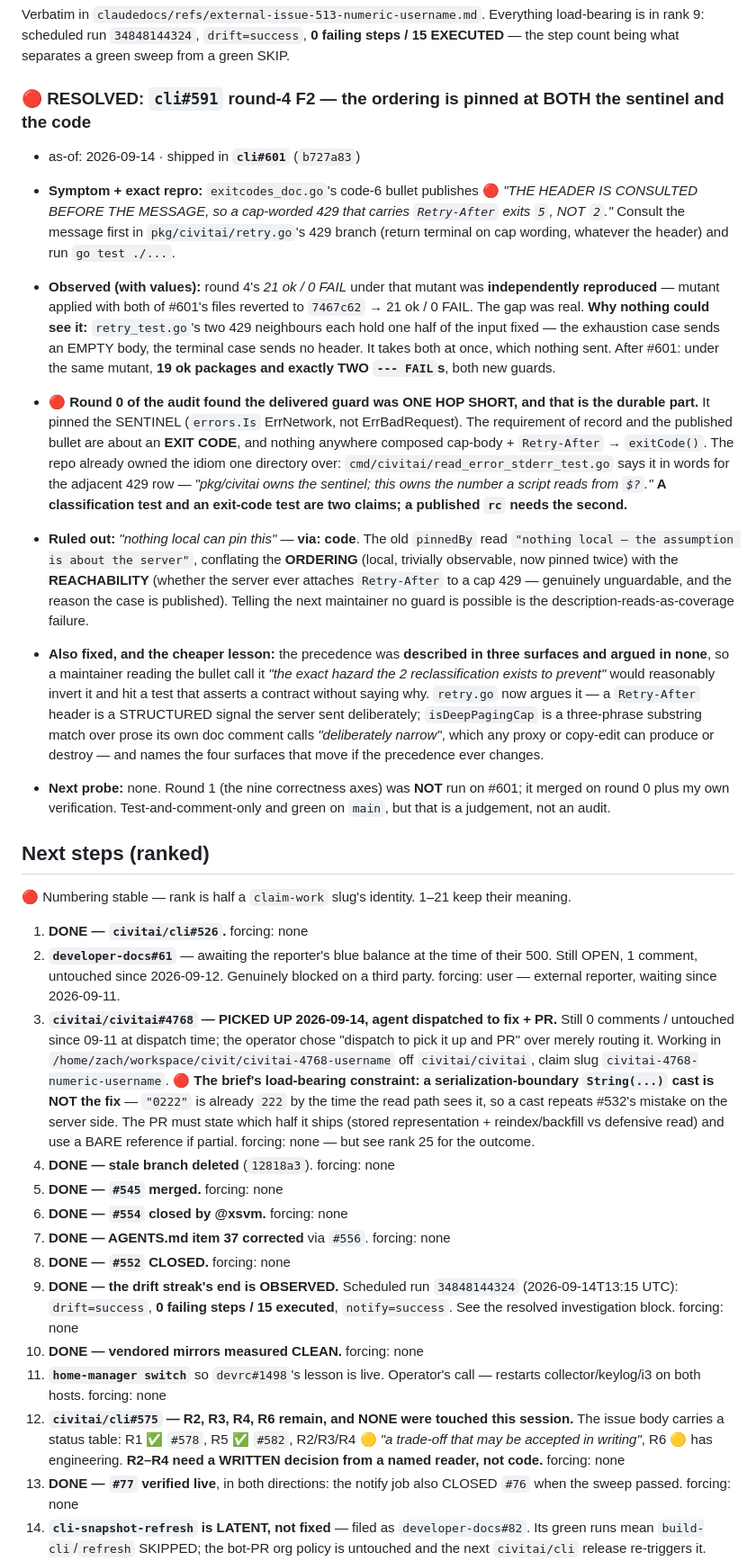
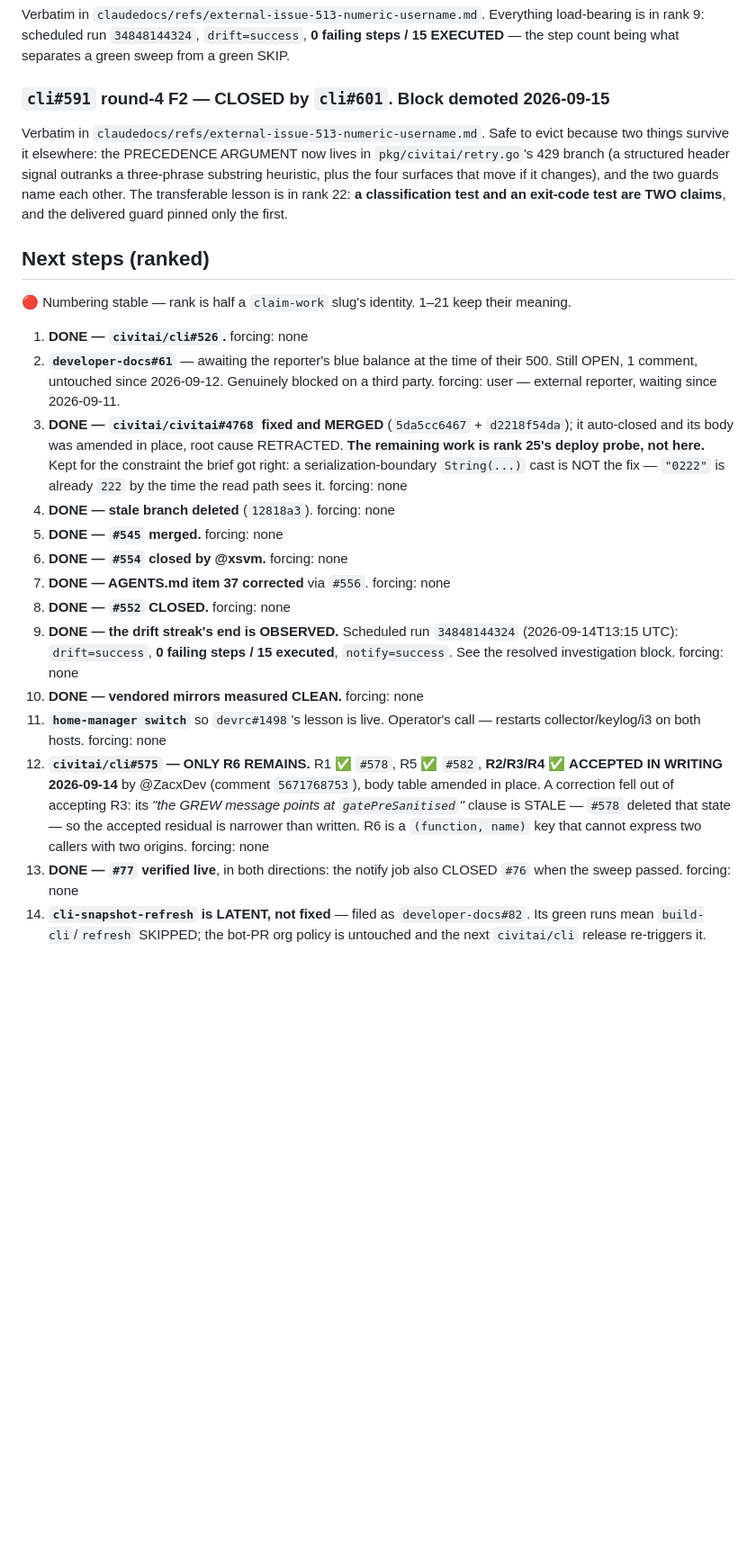
Before and after one commit to civitai/cli, a Markdown page: claudedocs/handoff-external-issue-513-numeric-username.md, the part around one of its changes. Shown at 90% size. Drawn GitHub-style; blank space fills up the shorter version.

```diff
--- a/claudedocs/handoff-external-issue-513-numeric-username.md
+++ b/claudedocs/handoff-external-issue-513-numeric-username.md
@@ -198,42 +219,14 @@ Verbatim in `claudedocs/refs/external-issue-513-numeric-username.md`. Everything
 is in rank 9: scheduled run `34848144324`, `drift=success`, **0 failing steps / 15 EXECUTED** —
 the step count being what separates a green sweep from a green SKIP.
 
-### 🔴 RESOLVED: `cli#591` round-4 F2 — the ordering is pinned at BOTH the sentinel and the code
-- as-of: 2026-09-14 · shipped in **`cli#601`** (`b727a83`)
+### `cli#591` round-4 F2 — CLOSED by `cli#601`. Block demoted 2026-09-15
 
-- **Symptom + exact repro:** `exitcodes_doc.go`'s code-6 bullet publishes 🔴 *"THE HEADER IS
-  CONSULTED BEFORE THE MESSAGE, so a cap-worded 429 that carries `Retry-After` exits `5`, NOT
-  `2`."* Consult the message first in `pkg/civitai/retry.go`'s 429 branch (return terminal on cap
-  wording, whatever the header) and run `go test ./...`.
-- **Observed (with values):** round 4's *21 ok / 0 FAIL* under that mutant was **independently
-  reproduced** — mutant applied with both of #601's files reverted to `7467c62` → 21 ok / 0 FAIL.
-  The gap was real. **Why nothing could see it:** `retry_test.go`'s two 429 neighbours each hold
-  one half of the input fixed — the exhaustion case sends an EMPTY body, the terminal case sends
-  no header. It takes both at once, which nothing sent. After #601: under the same mutant, **19 ok
-  packages and exactly TWO `--- FAIL`s**, both new guards.
-- 🔴 **Round 0 of the audit found the delivered guard was ONE HOP SHORT, and that is the durable
-  part.** It pinned the SENTINEL (`errors.Is` ErrNetwork, not ErrBadRequest). The requirement of
-  record and the published bullet are about an **EXIT CODE**, and nothing anywhere composed
-  cap-body + `Retry-After` → `exitCode()`. The repo already owned the idiom one directory over:
-  `cmd/civitai/read_error_stderr_test.go` says it in words for the adjacent 429 row — *"pkg/civitai
-  owns the sentinel; this owns the number a script reads from `$?`."* **A classification test and
-  an exit-code test are two claims; a published `rc` needs the second.**
-- **Ruled out:** *"nothing local can pin this"* — **via: code**. The old `pinnedBy` read
-  `"nothing local — the assumption is about the server"`, conflating the **ORDERING** (local,
-  trivially observable, now pinned twice) with the **REACHABILITY** (whether the server ever
-  attaches `Retry-After` to a cap 429 — genuinely unguardable, and the reason the case is
-  published). Telling the next maintainer no guard is possible is the description-reads-as-coverage
-  failure.
-- **Also fixed, and the cheaper lesson:** the precedence was **described in three surfaces and
-  argued in none**, so a maintainer reading the bullet call it *"the exact hazard the 2
-  reclassification exists to prevent"* would reasonably invert it and hit a test that asserts a
-  contract without saying why. `retry.go` now argues it — a `Retry-After` header is a STRUCTURED
-  signal the server sent deliberately; `isDeepPagingCap` is a three-phrase substring match over
-  prose its own doc comment calls *"deliberately narrow"*, which any proxy or copy-edit can produce
-  or destroy — and names the four surfaces that move if the precedence ever changes.
-- **Next probe:** none. Round 1 (the nine correctness axes) was **NOT** run on #601; it merged on
-  round 0 plus my own verification. Test-and-comment-only and green on `main`, but that is a
-  judgement, not an audit.
+Verbatim in `claudedocs/refs/external-issue-513-numeric-username.md`. Safe to evict because
+two things survive it elsewhere: the PRECEDENCE ARGUMENT now lives in `pkg/civitai/retry.go`'s
+429 branch (a structured header signal outranks a three-phrase substring heuristic, plus the
+four surfaces that move if it changes), and the two guards name each other. The transferable
+lesson is in rank 22: **a classification test and an exit-code test are TWO claims**, and the
+delivered guard pinned only the first.
 
 ## Next steps (ranked)
 
@@ -243,14 +236,11 @@ the step count being what separates a green sweep from a green SKIP.
 2. **`developer-docs#61`** — awaiting the reporter's blue balance at the time of their 500. Still
    OPEN, 1 comment, untouched since 2026-09-12. Genuinely blocked on a third party.
    forcing: user — external reporter, waiting since 2026-09-11.
-3. **`civitai/civitai#4768` — PICKED UP 2026-09-14, agent dispatched to fix + PR.** Still 0
-   comments / untouched since 09-11 at dispatch time; the operator chose "dispatch to pick it up
-   and PR" over merely routing it. Working in `/home/zach/workspace/civit/civitai-4768-username`
-   off `civitai/civitai`, claim slug `civitai-4768-numeric-username`. 🔴 **The brief's load-bearing
-   constraint: a serialization-boundary `String(...)` cast is NOT the fix** — `"0222"` is already
-   `222` by the time the read path sees it, so a cast repeats #532's mistake on the server side.
-   The PR must state which half it ships (stored representation + reindex/backfill vs defensive
-   read) and use a BARE reference if partial. forcing: none — but see rank 25 for the outcome.
+3. **DONE — `civitai/civitai#4768` fixed and MERGED** (`5da5cc6467` + `d2218f54da`); it
+   auto-closed and its body was amended in place, root cause RETRACTED. **The remaining work is
+   rank 25's deploy probe, not here.** Kept for the constraint the brief got right: a
+   serialization-boundary `String(...)` cast is NOT the fix — `"0222"` is already `222` by the
+   time the read path sees it. forcing: none
 4. **DONE — stale branch deleted** (`12818a3`). forcing: none
 5. **DONE — `#545` merged.** forcing: none
 6. **DONE — `#554` closed by @xsvm.** forcing: none
@@ -262,10 +252,12 @@ the step count being what separates a green sweep from a green SKIP.
 10. **DONE — vendored mirrors measured CLEAN.** forcing: none
 11. **`home-manager switch`** so `devrc#1498`'s lesson is live. Operator's call — restarts
     collector/keylog/i3 on both hosts. forcing: none
-12. **`civitai/cli#575` — R2, R3, R4, R6 remain, and NONE were touched this session.** The issue
-    body carries a status table: R1 ✅ `#578`, R5 ✅ `#582`, R2/R3/R4 🟡 *"a trade-off that may be
-    accepted in writing"*, R6 🟡 has engineering. **R2–R4 need a WRITTEN decision from a named
-    reader, not code.** forcing: none
+12. **`civitai/cli#575` — ONLY R6 REMAINS.** R1 ✅ `#578`, R5 ✅ `#582`, **R2/R3/R4 ✅ ACCEPTED IN
+    WRITING 2026-09-14** by @ZacxDev (comment `5671768753`), body table amended in place. A
+    correction fell out of accepting R3: its *"the GREW message points at `gatePreSanitised`"*
+    clause is STALE — `#578` deleted that state — so the accepted residual is narrower than
+    written. R6 is a `(function, name)` key that cannot express two callers with two origins.
+    forcing: none
 13. **DONE — `#77` verified live**, in both directions: the notify job also CLOSED `#76` when the
     sweep passed. forcing: none
 14. **`cli-snapshot-refresh` is LATENT, not fixed** — filed as `developer-docs#82`. Its green runs
```
Also changed, not shown: other parts of claudedocs/handoff-external-issue-513-numeric-username.md (+62 -26 lines), claudedocs/refs/external-issue-513-numeric-username.md (+43 -0 lines).
